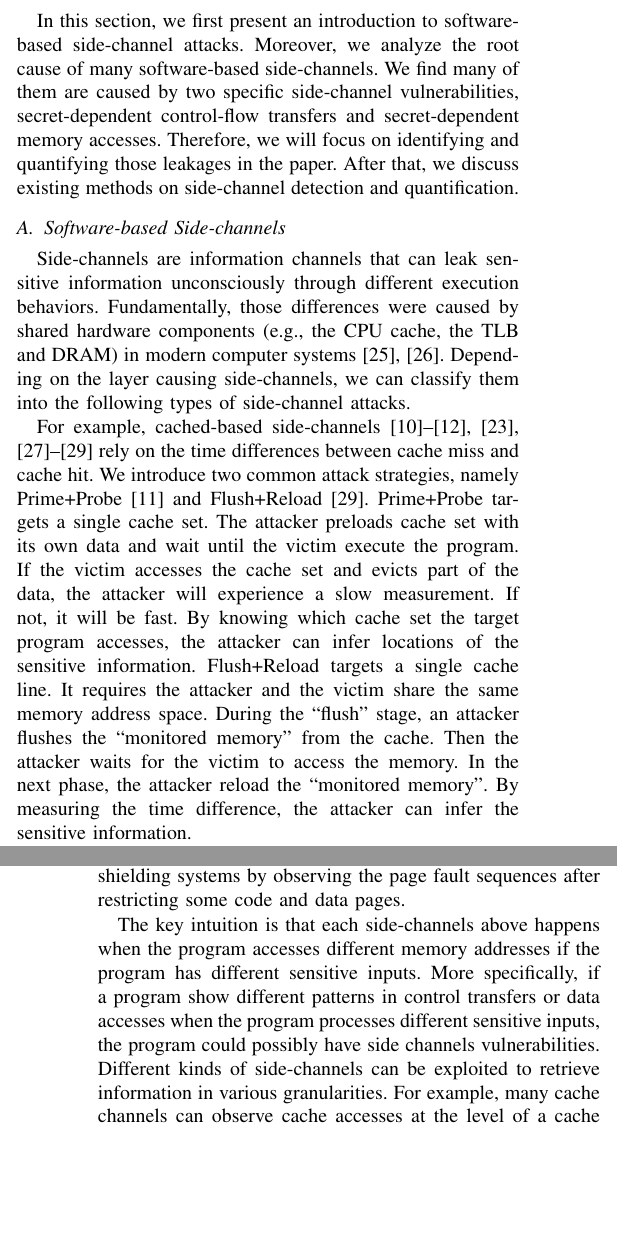
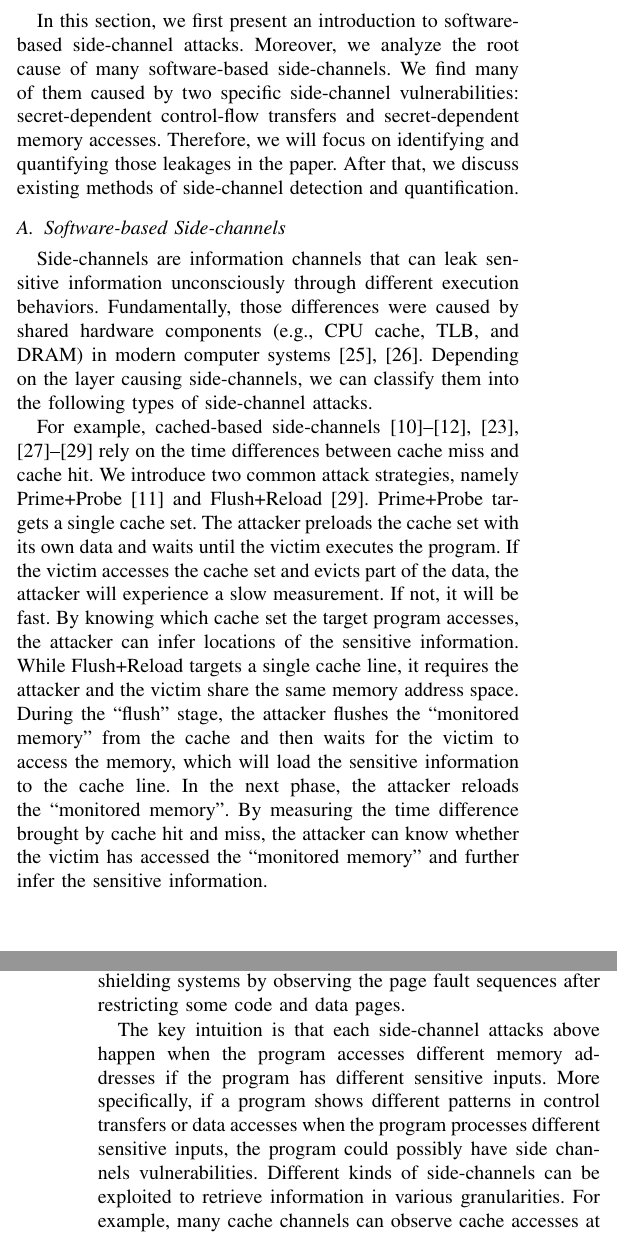
Before and after one commit to qinkunbao/QIF, a LaTeX paper (papers/SP2020_June_1/main.tex, which reads papers/SP2020_June_1/sections/background.tex): two parts of the columns of pages 2 and 3 of 18, joined at a grey line, cut so that both start at the same text, the shorter picture padded with empty space. Compiled offline with pdfLaTeX; a missing font is replaced by an installed copy or a similar font; a LaTeX package or settings file that is missing is left out.

Commit message:
proof read background

```diff
--- a/papers/SP2020_June_1/sections/background.tex
+++ b/papers/SP2020_June_1/sections/background.tex
@@ -1,35 +1,37 @@
 \section{Background and Threat Model}
 In this section, we first present an introduction to software-based side-channel
 attacks. Moreover, we analyze the root cause of many software-based
-side-channels. We find many of them are caused by two specific side-channel
-vulnerabilities, secret-dependent control-flow transfers and secret-dependent
+side-channels. We find many of them caused by two specific side-channel
+vulnerabilities: secret-dependent control-flow transfers and secret-dependent
 memory accesses. Therefore, we will focus on identifying and quantifying those
-leakages in the paper. After that, we discuss existing methods on side-channel
+leakages in the paper. After that, we discuss existing methods of side-channel
 detection and quantification.
 
 \subsection{Software-based Side-channels}
 Side-channels are information channels that can leak sensitive information
 unconsciously through different execution behaviors.  Fundamentally, those
-differences were caused by shared hardware components (e.g., the CPU cache, the
-TLB and DRAM) in modern computer systems~\cite{ge2018survey,szefer2019survey}.
-Depending on the layer causing side-channels, we can classify them into the
-following types of side-channel attacks.
+differences were caused by shared hardware components (e.g., CPU cache, TLB, and
+DRAM) in modern computer systems~\cite{ge2018survey,szefer2019survey}. Depending
+on the layer causing side-channels, we can classify them into the following
+types of side-channel attacks.
 
 For example, cached-based
 side-channels~\cite{yarom2017cachebleed,191010,184415,7163050,Osvik2006,liu2015last,yarom2014flush+}
 rely on the time differences between cache miss and cache hit. We introduce two
 common attack strategies, namely Prime+Probe~\cite{liu2015last} and
 Flush+Reload~\cite{yarom2014flush+}. Prime+Probe targets a single cache set. The
-attacker preloads cache set with its own data and wait until the victim execute
-the program. If the victim accesses the cache set and evicts part of the data,
-the attacker will experience a slow measurement. If not, it will be fast. By
-knowing which cache set the target program accesses, the attacker can infer
-locations of the sensitive information. Flush+Reload targets a single cache
-line. It requires the attacker and the victim share the same memory address
-space. During the ``flush'' stage, an attacker flushes the ``monitored memory''
-from the cache. Then the attacker waits for the victim to access the memory. In
-the next phase, the attacker reload the ``monitored memory''. By measuring the
-time difference, the attacker can infer the sensitive information.
+attacker preloads the cache set with its own data and waits until the victim
+executes the program. If the victim accesses the cache set and evicts part of
+the data, the attacker will experience a slow measurement. If not, it will be
+fast. By knowing which cache set the target program accesses, the attacker can
+infer locations of the sensitive information. While Flush+Reload targets a
+single cache line, it requires the attacker and the victim share the same memory
+address space. During the ``flush'' stage, the attacker flushes the ``monitored
+memory'' from the cache and then waits for the victim to access the memory,
+which will load the sensitive information to the cache line. In the next phase,
+the attacker reloads the ``monitored memory''. By measuring the time difference
+brought by cache hit and miss, the attacker can know whether the victim has
+accessed the ``monitored memory'' and further infer the sensitive information.
 
 There are some other types of side-channels which target different hardware
 layers other than CPU cache as well. For example, the controlled-channel
@@ -64,21 +66,21 @@ uint32_t a = *RK++ ^ \
 (FSb[(secret >>16)] << 16 ) ^
 (FSb[(secret >>24)] << 24 );
 ...
-\end{lstlisting}
+        \end{lstlisting}
         \caption{Secret-dependent memory accesses}
     \end{minipage}
 \end{figure}
 
-The key intuition is that each side-channels above happens when the program
-accesses different memory addresses if the program has different sensitive
-inputs. More specifically, if a program show different patterns in control
-transfers or data accesses when the program processes different sensitive
-inputs, the program could possibly have side channels vulnerabilities. Different
-kinds of side-channels can be exploited to retrieve information in various
-granularities. For example, many cache channels can observe cache accesses at
-the level of a cache line. For most CPU, one cache line holds 64 bytes of data.
-So the low 6 bits the address is irrelevant in causing those cached-based
-side-channels.
+The key intuition is that each side-channel attacks above happen when the
+program accesses different memory addresses if the program has different
+sensitive inputs. More specifically, if a program shows different patterns in
+control transfers or data accesses when the program processes different
+sensitive inputs, the program could possibly have side channels vulnerabilities.
+Different kinds of side-channels can be exploited to retrieve information in
+various granularities. For example, many cache channels can observe cache
+accesses at the level of a cache line. For most CPU, one cache line holds 64
+bytes of data. Hence according to the cache associativity, the low 6 bits the
+address is irrelevant in causing those cached-based side-channels.
 
 %\lstinputlisting[language=c,
 %                 numbers=left,
```
Also changed, not shown: papers/SP2020_June_1/sections/background.tex (32 more changed lines).
